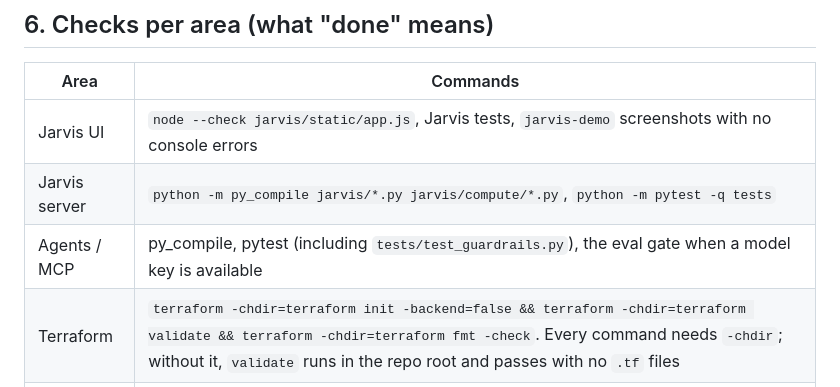
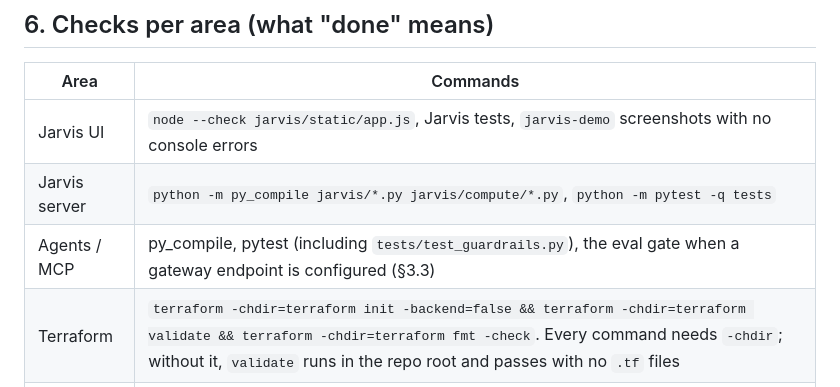
Before and after one commit to kuuratsanik/VM-setup, a Markdown page: docs/cloud-dev-plan.md, the part around the change. Rendered like a GitHub page.

Commit message:
Cloud dev plan: align eval-gate wording in checks table
Co-Authored-By: Claude Opus 5.5 <noreply@anthropic.com>
Claude-Session: https://claude.ai/code/session_01CLARKTYL27iMDcaWvqJXAB

```diff
--- a/docs/cloud-dev-plan.md
+++ b/docs/cloud-dev-plan.md
@@ -139,7 +139,7 @@ Loop (as used for the Jarvis audit fixes):
 |---|---|
 | Jarvis UI | `node --check jarvis/static/app.js`, Jarvis tests, `jarvis-demo` screenshots with no console errors |
 | Jarvis server | `python -m py_compile jarvis/*.py jarvis/compute/*.py`, `python -m pytest -q tests` |
-| Agents / MCP | py_compile, pytest (including `tests/test_guardrails.py`), the eval gate when a model key is available |
+| Agents / MCP | py_compile, pytest (including `tests/test_guardrails.py`), the eval gate when a gateway endpoint is configured (§3.3) |
 | Terraform | `terraform -chdir=terraform init -backend=false && terraform -chdir=terraform validate && terraform -chdir=terraform fmt -check`. Every command needs `-chdir`; without it, `validate` runs in the repo root and passes with no `.tf` files |
 | Ansible | `ansible-lint ansible/` |
 | GitOps | `kubectl kustomize gitops/clusters/<c>` for each cluster, then `gitops-smoke` for app changes |
```
